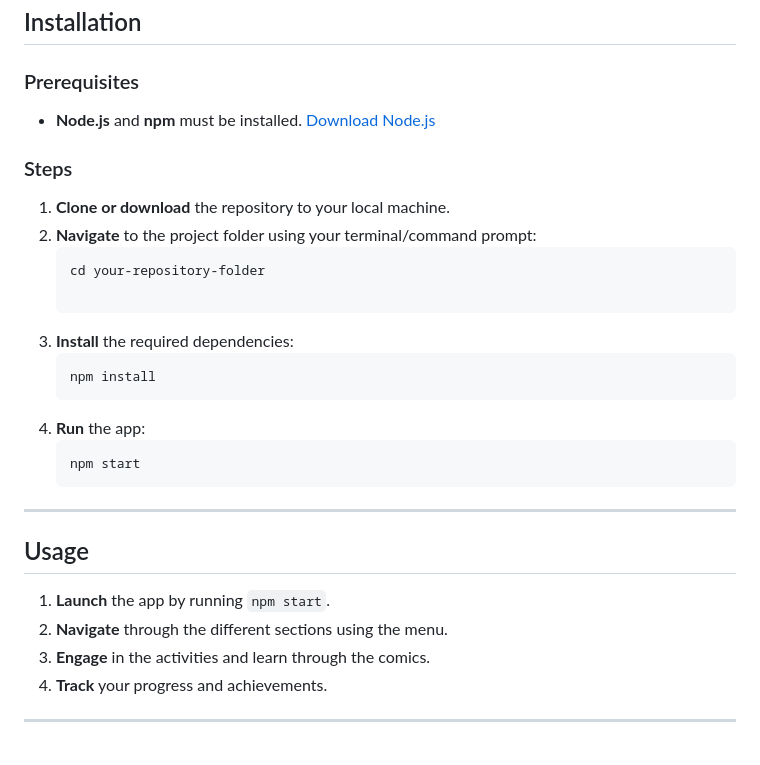
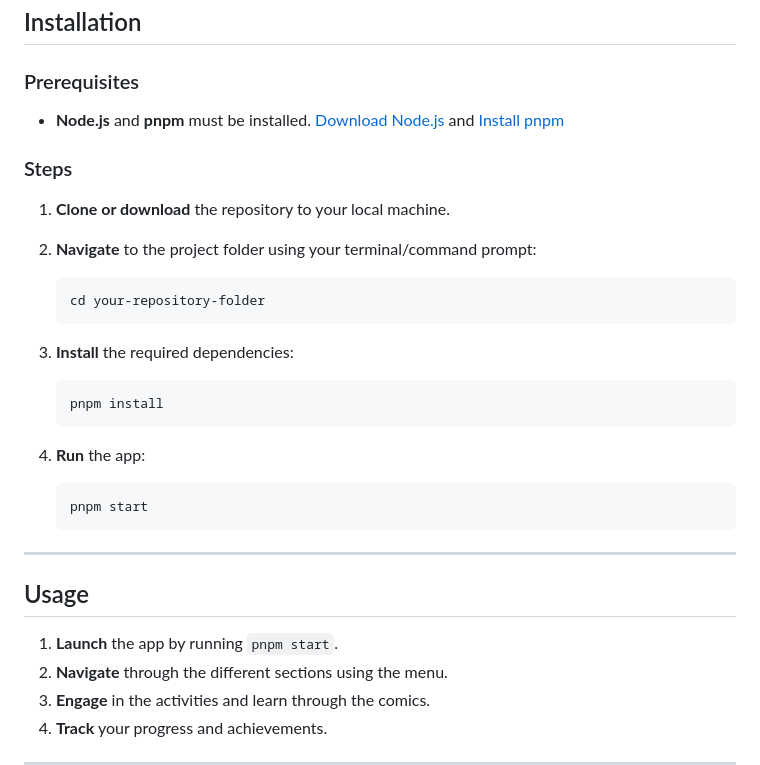
Before and after one commit to Tephyny/Mwema, a Markdown page: README.md, the part around one of its changes. Rendered like a GitHub page; blank space fills up the shorter version.

Commit message:
docs: update README with correct paths and pnpm instructions

````diff
--- a/README.md
+++ b/README.md
@@ -56,7 +56,7 @@ Mwema is an engaging desktop application designed to help children build charact
 
 ### Prerequisites
 
-- **Node.js** and **npm** must be installed. [Download Node.js](https://nodejs.org/)
+- **Node.js** and **pnpm** must be installed. [Download Node.js](https://nodejs.org/) and [Install pnpm](https://pnpm.io/installation)
 
 ### Steps
 
@@ -64,16 +64,19 @@ Mwema is an engaging desktop application designed to help children build charact
 2. **Navigate** to the project folder using your terminal/command prompt:
    ```bash
    cd your-repository-folder
+   ```
 
 3. **Install** the required dependencies:
    ```bash
-   npm install
+   pnpm install
+   ```
 4. **Run** the app:
    ```bash
-   npm start
+   pnpm start
+   ```
 ---
 ## Usage
-1. **Launch** the app by running `npm start`.
+1. **Launch** the app by running `pnpm start`.
 2. **Navigate** through the different sections using the menu.
 3. **Engage** in the activities and learn through the comics.
 4. **Track** your progress and achievements.
````
Also changed, not shown: other parts of README.md (+4 -4 lines).
